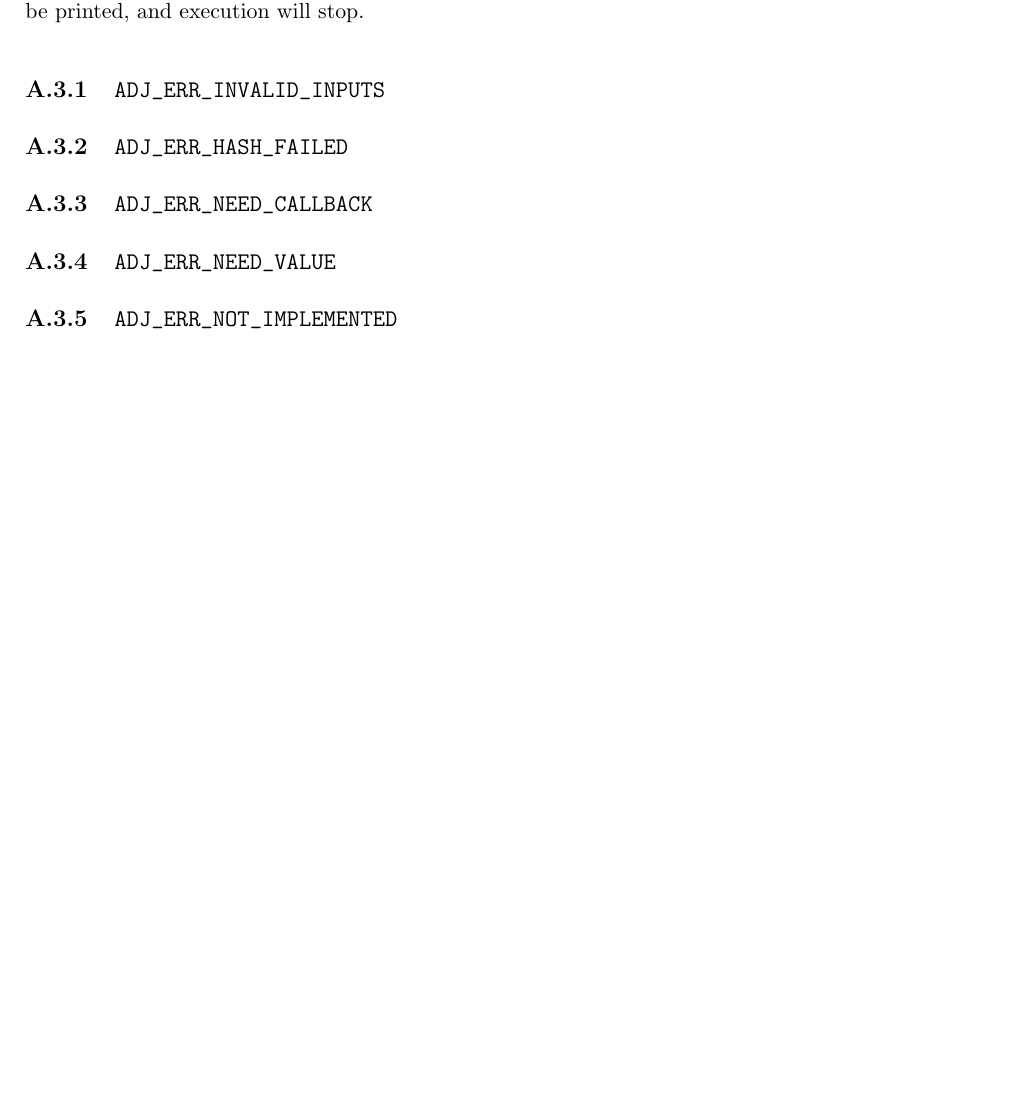
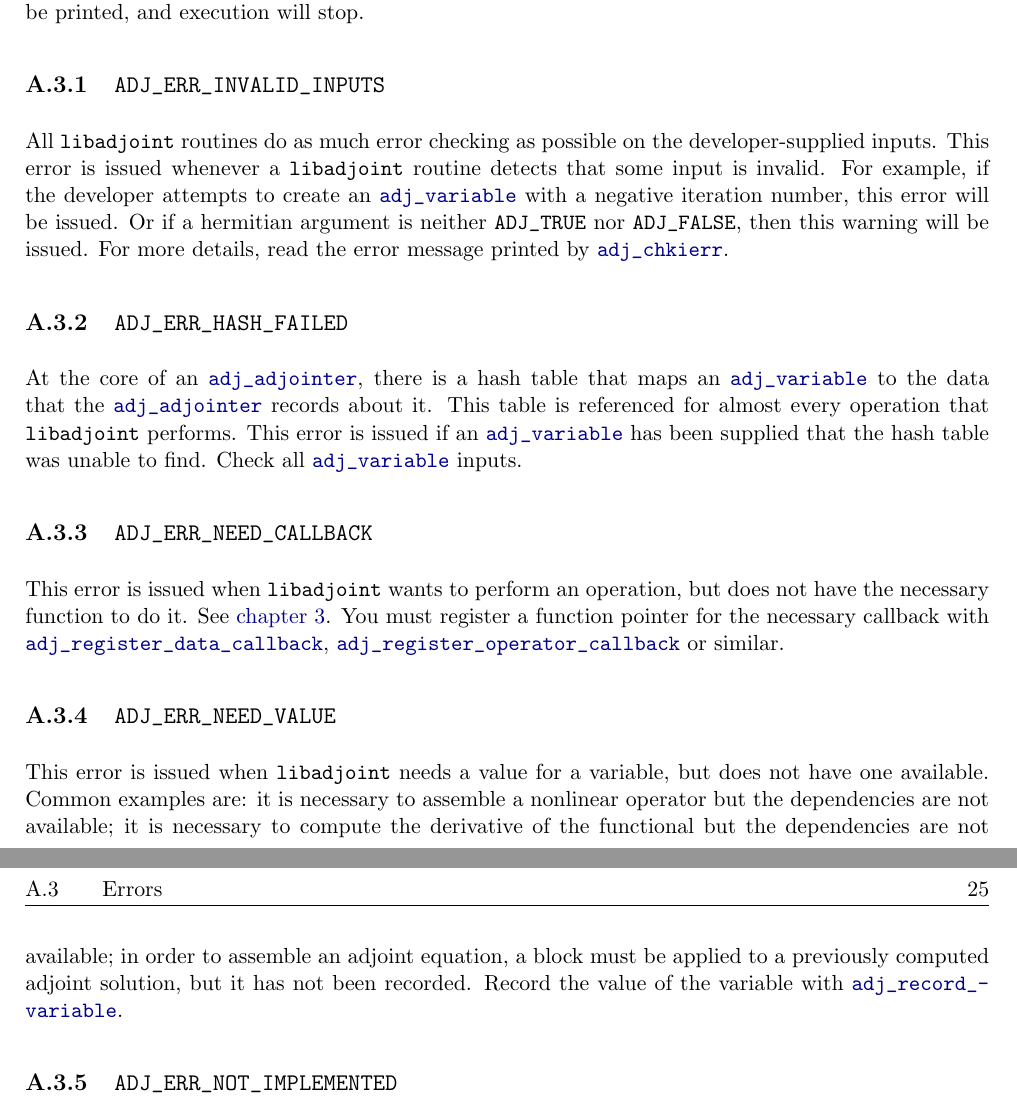
Before and after one commit to ju-liu/libadjoint, a LaTeX book (doc/manual/manual.tex, which reads doc/manual/error_codes.tex): part of page 32 of 39 before the commit and two parts of pages 32 and 33 of 39 after it, the two joined at a grey line, cut so that both start at the same text, the shorter picture padded with empty space. Compiled offline with pdfLaTeX.

Commit message:
Finish off the error codes

```diff
--- a/doc/manual/error_codes.tex
+++ b/doc/manual/error_codes.tex
@@ -53,9 +53,35 @@ Errors are indicated by a positive return code. When passed to \refapi{adj_chkie
 an error message will be printed, and execution will stop.
 
 \defapis{ADJ_ERR_INVALID_INPUTS}
+All \libadjoint routines do as much error checking as possible
+on the developer-supplied inputs. This error is issued whenever a \libadjoint routine
+detects that some input is invalid. For example, if the developer attempts to create
+an \refapi{adj_variable} with a negative iteration number, this error will be issued. Or
+if a hermitian argument is neither \texttt{ADJ_TRUE} nor \texttt{ADJ_FALSE}, then this warning
+will be issued. For more details, read the error message printed by \refapi{adj_chkierr}.
+
 \defapis{ADJ_ERR_HASH_FAILED}
+At the core of an \refapi{adj_adjointer}, there is a hash table that maps an
+\refapi{adj_variable} to the data that the \refapi{adj_adjointer} records about it.
+This table is referenced for almost every operation that \libadjoint performs. This error
+is issued if an \refapi{adj_variable} has been supplied that the hash table was
+unable to find. Check all \refapi{adj_variable} inputs.
+
 \defapis{ADJ_ERR_NEED_CALLBACK}
+This error is issued when \libadjoint wants to perform an operation, but does
+not have the necessary function to do it. See \autoref{chap:callbacks}. You
+must register a function pointer for the necessary callback with \refapi{adj_register_data_callback},
+\refapi{adj_register_operator_callback} or similar.
+
 \defapis{ADJ_ERR_NEED_VALUE}
+This error is issued when \libadjoint needs a value for a variable, but
+does not have one available. Common examples are: it is necessary to assemble
+a nonlinear operator but the dependencies are not available; it is necessary to compute
+the derivative of the functional but the dependencies are not available; in order to
+assemble an adjoint equation, a block must be applied to a previously computed
+adjoint solution, but it has not been recorded. Record the value of the variable
+with \refapi{adj_record_variable}.
+
 \defapis{ADJ_ERR_NOT_IMPLEMENTED}
 This error is issued when a feature which is necessary for the correct assembly
 of the adjoint equations has not yet been implemented. See \autoref{chap:todo}
```
Also changed, not shown: doc/manual/callbacks.tex (+1 -1 lines), 2 other files.
